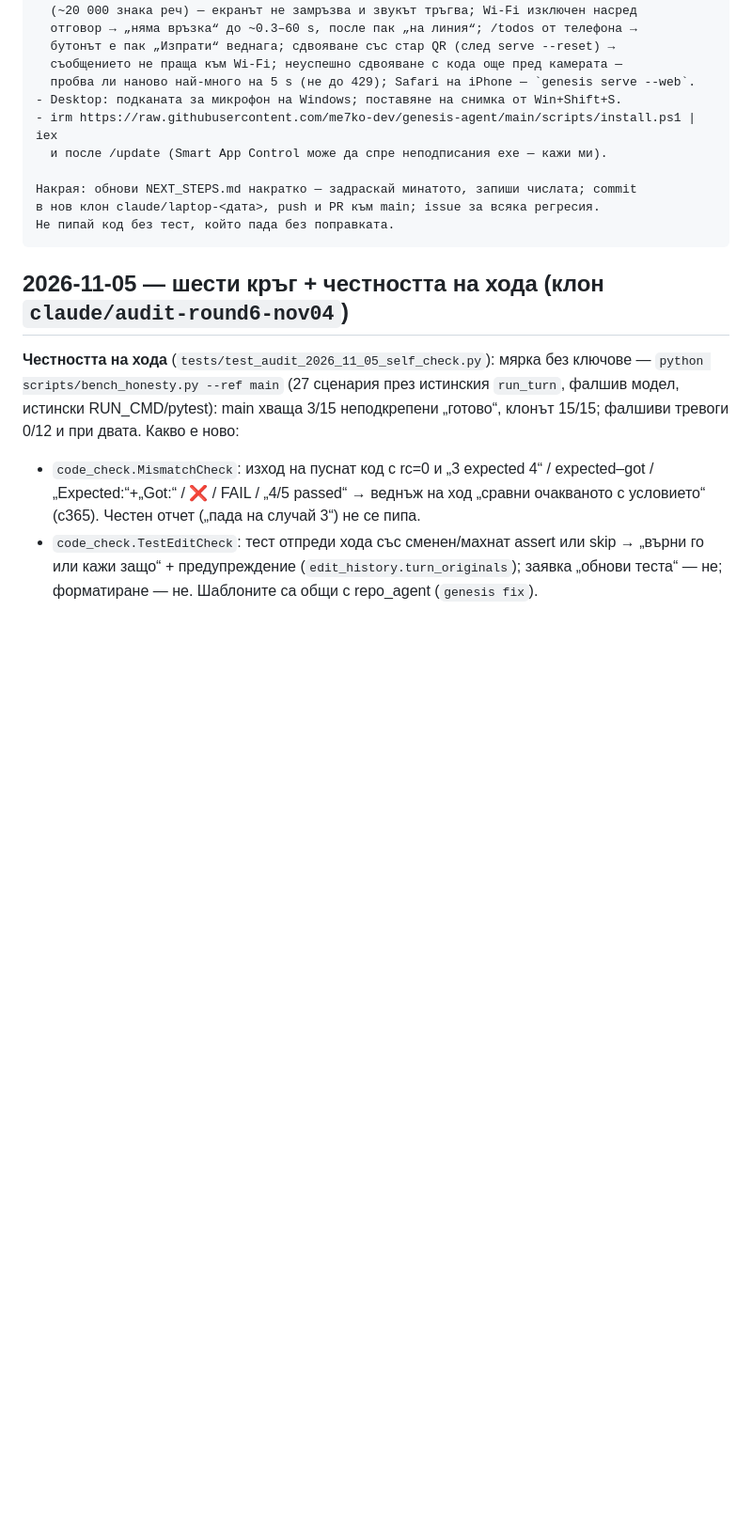
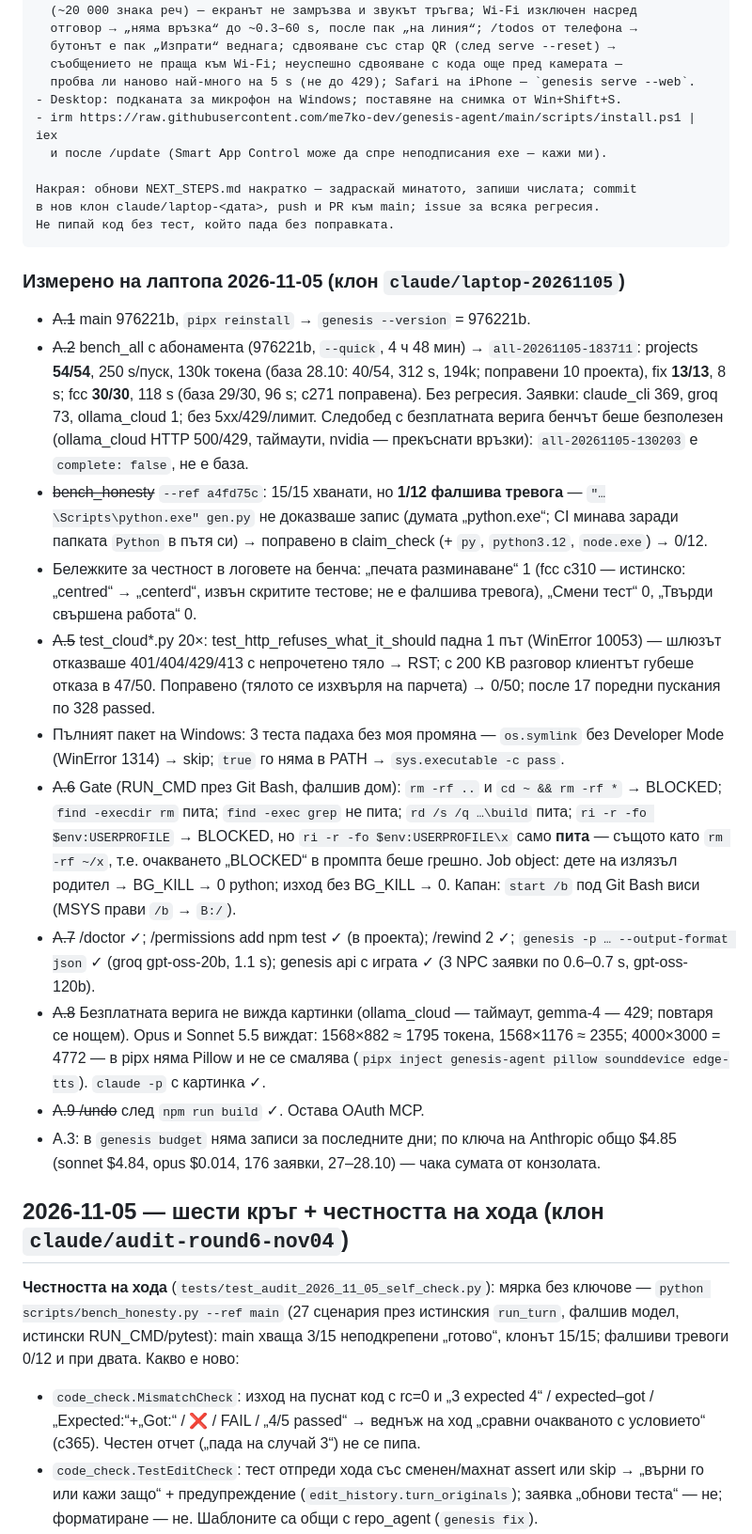
Before and after one commit to me7ko-dev/genesis-agent, a Markdown page: NEXT_STEPS.md, the part around one of its changes. Shown at 94% size. GitHub-like rendering; blank space fills up the shorter version.

````diff
--- a/NEXT_STEPS.md
+++ b/NEXT_STEPS.md
@@ -76,6 +55,46 @@
 в нов клон claude/laptop-<дата>, push и PR към main; issue за всяка регресия.
 Не пипай код без тест, който пада без поправката.
 ```
+
+### Измерено на лаптопа 2026-11-05 (клон `claude/laptop-20261105`)
+
+- ~~А.1~~ main 976221b, `pipx reinstall` → `genesis --version` = 976221b.
+- ~~А.2~~ bench_all с абонамента (976221b, `--quick`, 4 ч 48 мин) →
+  `all-20261105-183711`: projects **54/54**, 250 s/пуск, 130k токена (база
+  28.10: 40/54, 312 s, 194k; поправени 10 проекта), fix **13/13**, 8 s; fcc **30/30**,
+  118 s (база 29/30, 96 s; c271 поправена). Без регресия. Заявки: claude_cli 369,
+  groq 73, ollama_cloud 1; без 5xx/429/лимит. Следобед с безплатната верига бенчът
+  беше безполезен (ollama_cloud HTTP 500/429, таймаути, nvidia — прекъснати връзки):
+  `all-20261105-130203` е `complete: false`, не е база.
+- ~~bench_honesty~~ `--ref a4fd75c`: 15/15 хванати, но **1/12 фалшива тревога** —
+  `"…\Scripts\python.exe" gen.py` не доказваше запис (думата „python.exe“; CI минава
+  заради папката `Python` в пътя си) → поправено в claim_check (+ `py`, `python3.12`,
+  `node.exe`) → 0/12.
+- Бележките за честност в логовете на бенча: „печата разминаване“ 1 (fcc c310 —
+  истинско: „centred“ → „centerd“, извън скритите тестове; не е фалшива тревога),
+  „Смени тест“ 0, „Твърди свършена работа“ 0.
+- ~~А.5~~ test_cloud*.py 20×: test_http_refuses_what_it_should падна 1 път
+  (WinError 10053) — шлюзът отказваше 401/404/429/413 с непрочетено тяло → RST;
+  с 200 KB разговор клиентът губеше отказа в 47/50. Поправено (тялото се изхвърля на
+  парчета) → 0/50; после 17 поредни пускания по 328 passed.
+- Пълният пакет на Windows: 3 теста падаха без моя промяна — `os.symlink` без
+  Developer Mode (WinError 1314) → skip; `true` го няма в PATH → `sys.executable -c pass`.
+- ~~А.6~~ Gate (RUN_CMD през Git Bash, фалшив дом): `rm -rf ..` и `cd ~ && rm -rf *`
+  → BLOCKED; `find -execdir rm` пита; `find -exec grep` не пита; `rd /s /q …\build` пита;
+  `ri -r -fo $env:USERPROFILE` → BLOCKED, но `ri -r -fo $env:USERPROFILE\x` само
+  **пита** — същото като `rm -rf ~/x`, т.е. очакването „BLOCKED“ в промпта беше грешно.
+  Job object: дете на излязъл родител → BG_KILL → 0 python; изход без BG_KILL → 0.
+  Капан: `start /b` под Git Bash виси (MSYS прави `/b` → `B:/`).
+- ~~А.7~~ /doctor ✓; /permissions add npm test ✓ (в проекта); /rewind 2 ✓;
+  `genesis -p … --output-format json` ✓ (groq gpt-oss-20b, 1.1 s); genesis api с играта ✓
+  (3 NPC заявки по 0.6–0.7 s, gpt-oss-120b).
+- ~~А.8~~ Безплатната верига не вижда картинки (ollama_cloud — таймаут, gemma-4 —
+  429; повтаря се нощем). Opus и Sonnet 5.5 виждат: 1568×882 ≈ 1795 токена,
+  1568×1176 ≈ 2355; 4000×3000 = 4772 — в pipx няма Pillow и не се смалява
+  (`pipx inject genesis-agent pillow sounddevice edge-tts`). `claude -p` с картинка ✓.
+- ~~А.9 /undo~~ след `npm run build` ✓. Остава OAuth MCP.
+- А.3: в `genesis budget` няма записи за последните дни; по ключа на Anthropic общо
+  $4.85 (sonnet $4.84, opus $0.014, 176 заявки, 27–28.10) — чака сумата от конзолата.
 
 ## 2026-11-05 — шести кръг + честността на хода (клон `claude/audit-round6-nov04`)
 
````
Also changed, not shown: other parts of NEXT_STEPS.md (+17 -38 lines).
